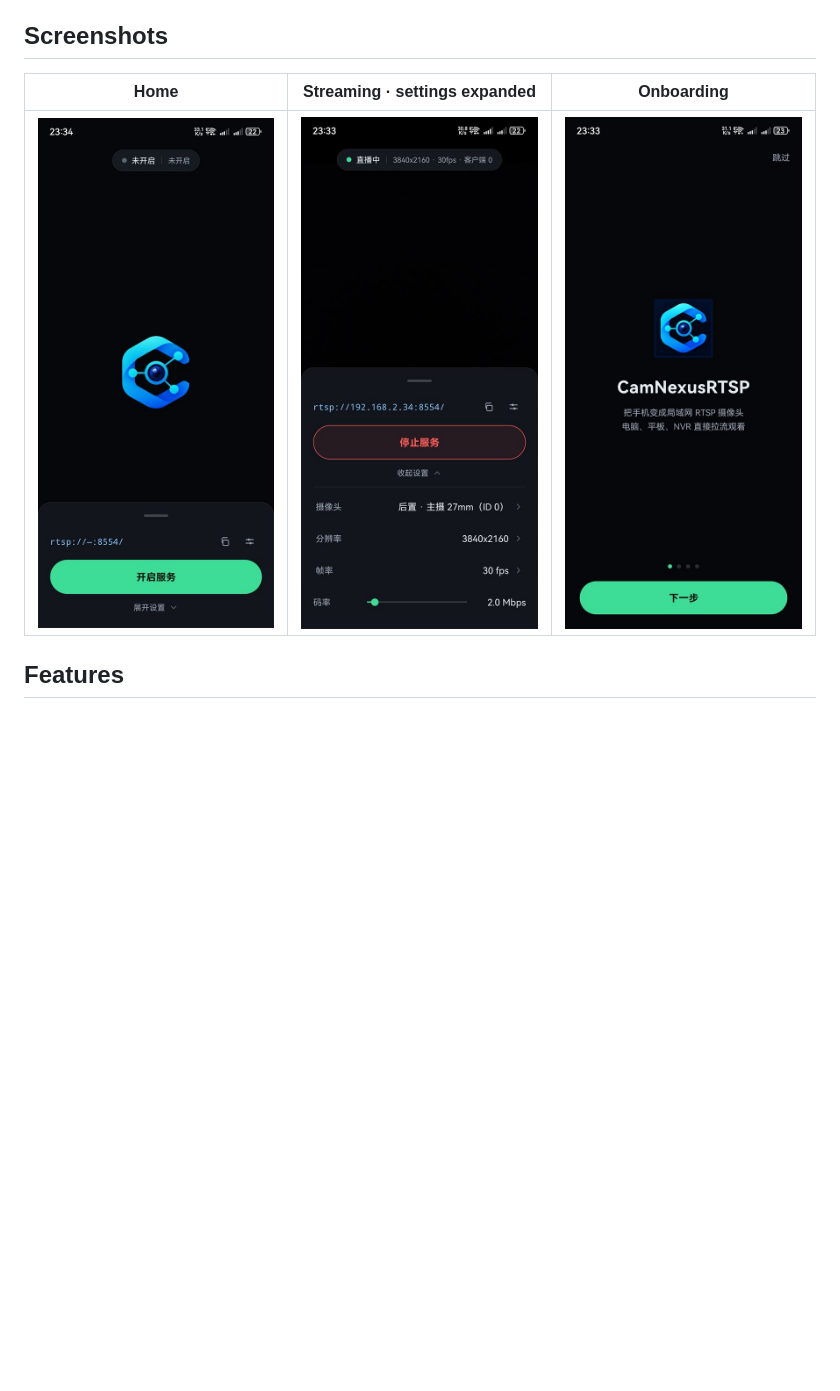
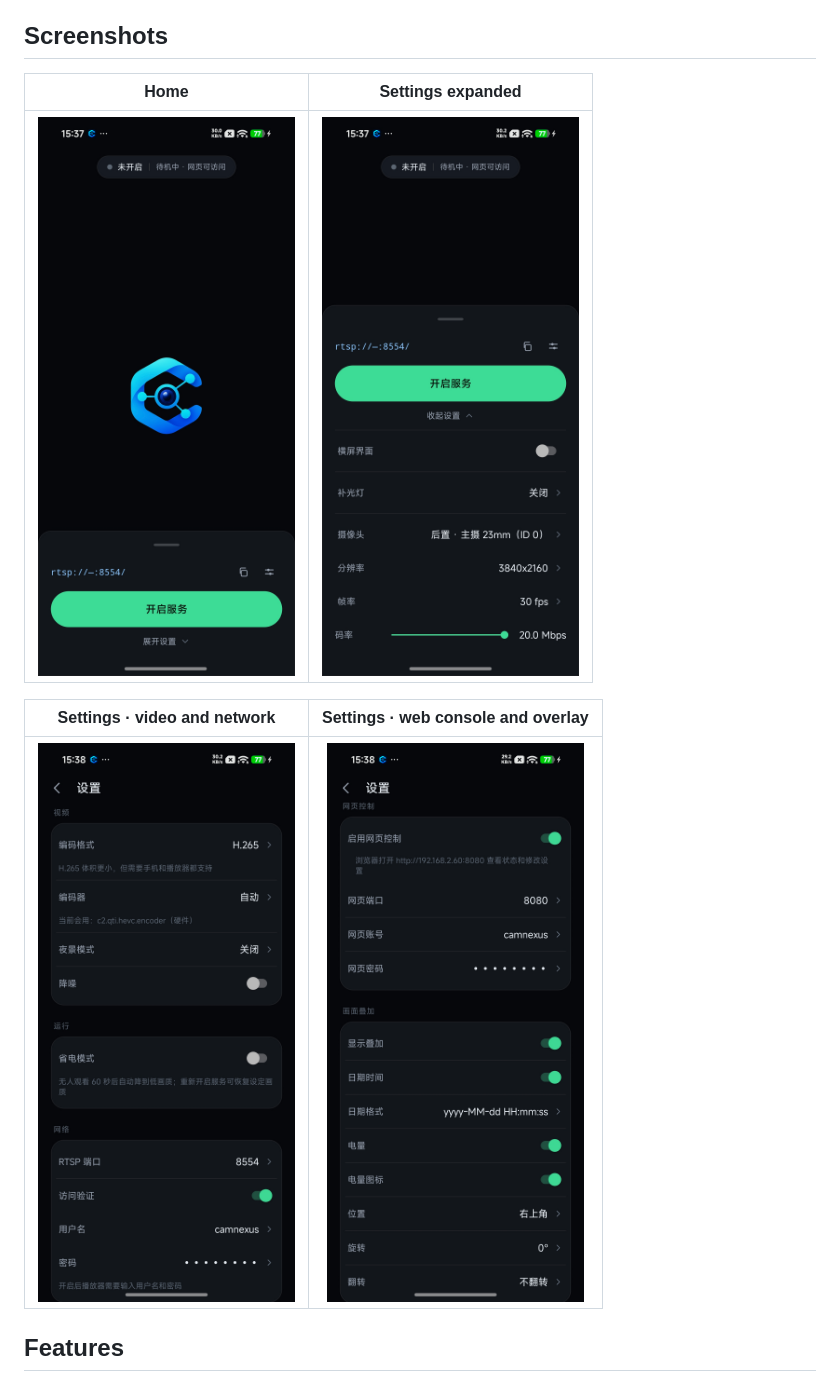
Before and after one commit to oywq00008-cell/CamNexus-RTSP, a Markdown page: README.en.md, the part around the change. GitHub-like rendering; pictures changed too: docs/screenshots/home.jpg, docs/screenshots/onboarding.jpg (deleted), docs/screenshots/settings-expanded.jpg (added); blank space fills up the shorter version.

Commit message:
docs: 更新界面截图与 README 展示
- 替换为主界面（待机）、展开设置、设置-视频与网络、设置-网页控制与叠加四张
- README 中英文改为 2×2 展示，删除旧截图

```diff
--- a/README.en.md
+++ b/README.en.md
@@ -17,9 +17,13 @@ it directly, with no PC relay and nothing uploaded to the cloud.
 
 ## Screenshots
 
-| Home | Streaming · settings expanded | Onboarding |
-|:---:|:---:|:---:|
-| <img src="docs/screenshots/home.jpg" width="240" /> | <img src="docs/screenshots/streaming.jpg" width="240" /> | <img src="docs/screenshots/onboarding.jpg" width="240" /> |
+| Home | Settings expanded |
+|:---:|:---:|
+| <img src="docs/screenshots/home.jpg" width="280" /> | <img src="docs/screenshots/settings-expanded.jpg" width="280" /> |
+
+| Settings · video and network | Settings · web console and overlay |
+|:---:|:---:|
+| <img src="docs/screenshots/settings-video.jpg" width="280" /> | <img src="docs/screenshots/settings-web.jpg" width="280" /> |
 
 ## Features
 ### Video
```
Also changed, not shown: README.md (+7 -3 lines).
